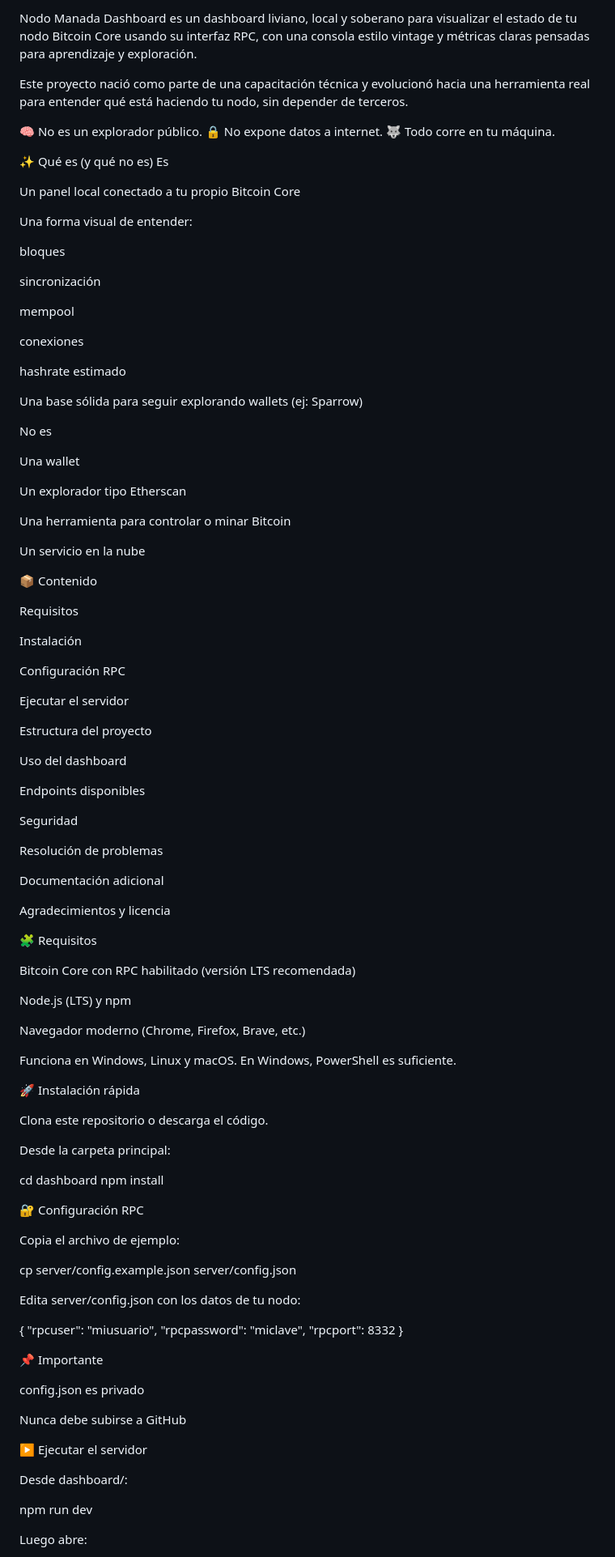
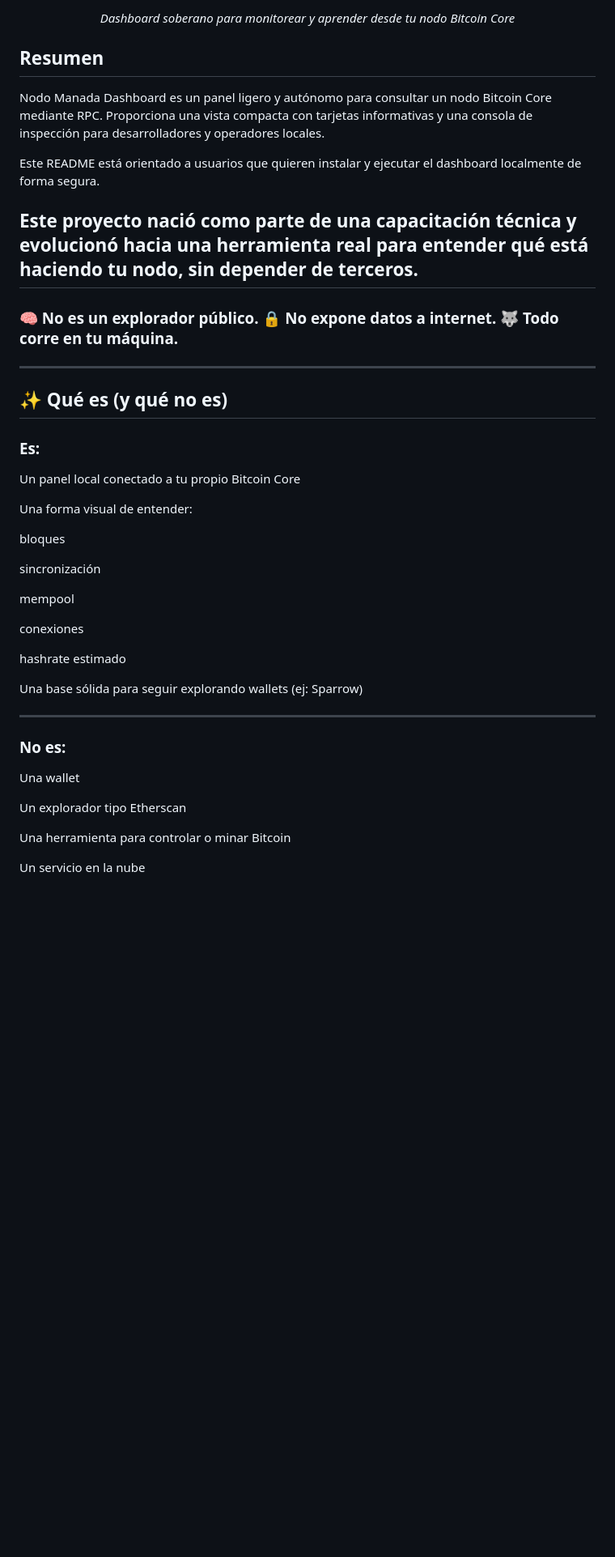
Before and after one commit to DanielaS-Tochi/nodo-manada-dashboard, a Markdown page: README.md, the part around one of its changes. Shown at 81% size. Rendered like a GitHub page; blank space fills up the shorter version.

Commit message:
Refactor README for improved readability
Updated README formatting and structure for clarity.

```diff
--- a/README.md
+++ b/README.md
@@ -4,14 +6,21 @@
 
-Nodo Manada Dashboard es un dashboard liviano, local y soberano para visualizar el estado de tu nodo Bitcoin Core usando su interfaz RPC, con una consola estilo vintage y métricas claras pensadas para aprendizaje y exploración.
+<p align="center">
+  <em>Dashboard soberano para monitorear y aprender desde tu nodo Bitcoin Core</em>
+</p>
+
+## Resumen
+
+Nodo Manada Dashboard es un panel ligero y autónomo para consultar un nodo Bitcoin Core mediante RPC. Proporciona una vista compacta con tarjetas informativas y una consola de inspección para desarrolladores y operadores locales.
+
+Este README está orientado a usuarios que quieren instalar y ejecutar el dashboard localmente de forma segura.
 
 Este proyecto nació como parte de una capacitación técnica y evolucionó hacia una herramienta real para entender qué está haciendo tu nodo, sin depender de terceros.
+---
+### 🧠 No es un explorador público. 🔒 No expone datos a internet. 🐺 Todo corre en tu máquina.
+---
+## ✨ Qué es (y qué no es)
 
-🧠 No es un explorador público.
-🔒 No expone datos a internet.
-🐺 Todo corre en tu máquina.
-
-✨ Qué es (y qué no es)
-Es
+### Es:
 
 Un panel local conectado a tu propio Bitcoin Core
 
@@ -29,7 +38,8 @@ hashrate estimado
 
 Una base sólida para seguir explorando wallets (ej: Sparrow)
 
-No es
+---
+### No es:
 
 Una wallet
 
@@ -39,78 +49,3 @@ Una herramienta para controlar o minar Bitcoin
 
 Un servicio en la nube
 
-📦 Contenido
-
-Requisitos
-
-Instalación
-
-Configuración RPC
-
-Ejecutar el servidor
-
-Estructura del proyecto
-
-Uso del dashboard
-
-Endpoints disponibles
-
-Seguridad
-
-Resolución de problemas
-
-Documentación adicional
-
-Agradecimientos y licencia
-
-🧩 Requisitos
-
-Bitcoin Core con RPC habilitado (versión LTS recomendada)
-
-Node.js (LTS) y npm
-
-Navegador moderno (Chrome, Firefox, Brave, etc.)
-
-Funciona en Windows, Linux y macOS.
-En Windows, PowerShell es suficiente.
-
-🚀 Instalación rápida
-
-Clona este repositorio o descarga el código.
-
-Desde la carpeta principal:
-
-cd dashboard
-npm install
-
-🔐 Configuración RPC
-
-Copia el archivo de ejemplo:
-
-cp server/config.example.json server/config.json
-
-
-Edita server/config.json con los datos de tu nodo:
-
-{
-  "rpcuser": "miusuario",
-  "rpcpassword": "miclave",
-  "rpcport": 8332
-}
-
-
-📌 Importante
-
-config.json es privado
-
-Nunca debe subirse a GitHub
-
-▶️ Ejecutar el servidor
-
-Desde dashboard/:
-
-npm run dev
-
-
-Luego abre:
-
```
Also changed, not shown: other parts of README.md (+15 -88 lines).
